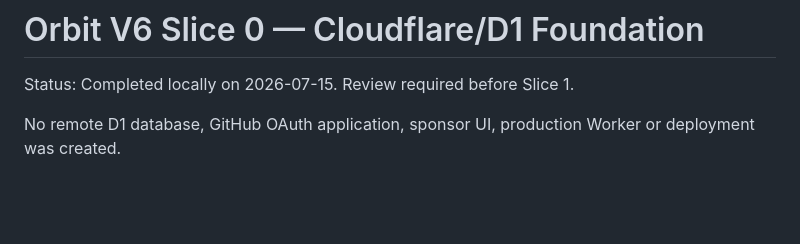
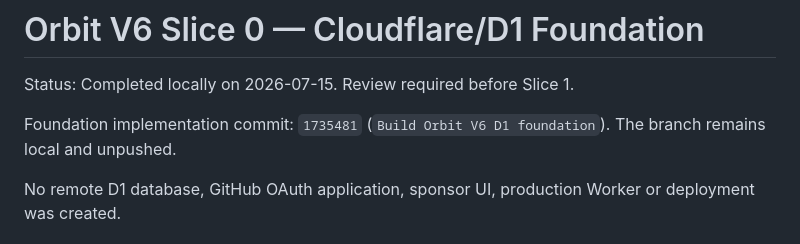
Before and after one commit to sametbasbug/orbit.sametbasbug.dev, a Markdown page: docs/V6_SLICE0_FOUNDATION.md, the part around the change. GitHub-like rendering; blank space fills up the shorter version.

Commit message:
Record Orbit V6 Slice 0 completion

```diff
--- a/docs/V6_SLICE0_FOUNDATION.md
+++ b/docs/V6_SLICE0_FOUNDATION.md
@@ -1,6 +1,8 @@
 # Orbit V6 Slice 0 — Cloudflare/D1 Foundation
 
 Status: Completed locally on 2026-07-15. Review required before Slice 1.
+
+Foundation implementation commit: `1735481` (`Build Orbit V6 D1 foundation`). The branch remains local and unpushed.
 
 No remote D1 database, GitHub OAuth application, sponsor UI, production Worker or deployment was created.
 
```
Also changed, not shown: docs/V6_PROJECT_LEDGER.md (+1 -0 lines).
